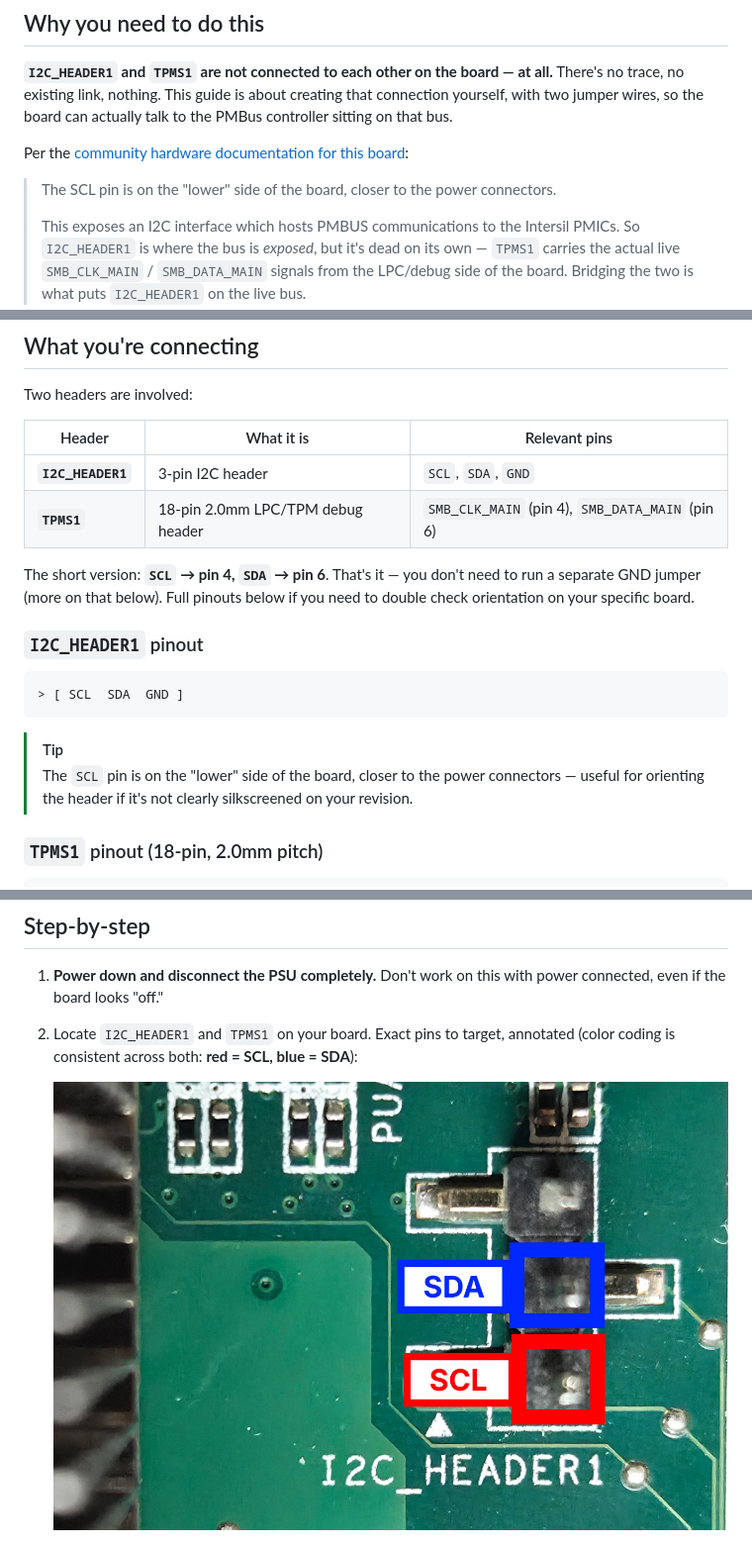
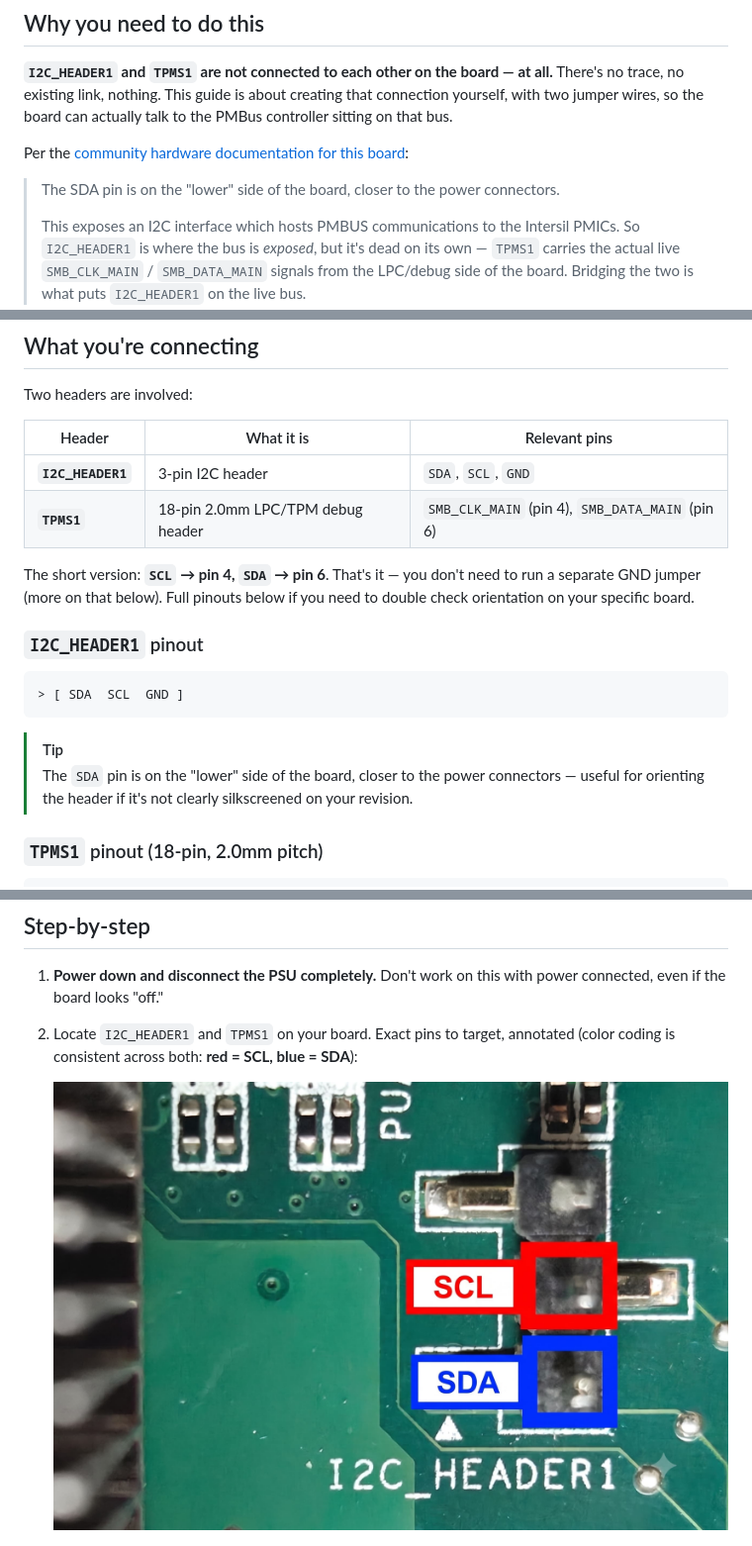
Before and after one commit to onlinermm/BC250-Telemetry, a Markdown page: hardware.md, 3 parts joined by grey strips. Shown: that part at 99% size. Drawn GitHub-style; pictures changed too: images/i2c-header1-pins-annotated.jpg.

Commit message:
fix: correct I2C_HEADER1 pinout — SDA and SCL were swapped (#3)
* fix: correct I2C_HEADER1 pinout — SDA and SCL were swapped

Physical pin order on I2C_HEADER1 is [ SDA  SCL  GND ],
not [ SCL  SDA  GND ] as previously documented.

* fix: update I2C_HEADER1 annotated photo with correct SDA/SCL pin positions

````diff
--- a/hardware.md
+++ b/hardware.md
@@ -13,7 +13,7 @@ This guide covers the physical mod required to get I2C/PMBus telemetry working o
 
 Per the [community hardware documentation for this board](https://elektricm.github.io/amd-bc250-docs/hardware/pinouts/):
 
-> The SCL pin is on the "lower" side of the board, closer to the power connectors.
+> The SDA pin is on the "lower" side of the board, closer to the power connectors.
 >
 > This exposes an I2C interface which hosts PMBUS communications to the Intersil PMICs.
 So `I2C_HEADER1` is where the bus is *exposed*, but it's dead on its own — `TPMS1` carries the actual live `SMB_CLK_MAIN` / `SMB_DATA_MAIN` signals from the LPC/debug side of the board. Bridging the two is what puts `I2C_HEADER1` on the live bus.
@@ -26,7 +26,7 @@ Two headers are involved:
 
 | Header | What it is | Relevant pins |
 |---|---|---|
-| **`I2C_HEADER1`** | 3-pin I2C header | `SCL`, `SDA`, `GND` |
+| **`I2C_HEADER1`** | 3-pin I2C header | `SDA`, `SCL`, `GND` |
 | **`TPMS1`** | 18-pin 2.0mm LPC/TPM debug header | `SMB_CLK_MAIN` (pin 4), `SMB_DATA_MAIN` (pin 6) |
 
 The short version: **`SCL` → pin 4, `SDA` → pin 6**. That's it — you don't need to run a separate GND jumper (more on that below). Full pinouts below if you need to double check orientation on your specific board.
@@ -34,11 +34,11 @@ The short version: **`SCL` → pin 4, `SDA` → pin 6**. That's it — you don't
 ### `I2C_HEADER1` pinout
 
 ```
-> [ SCL  SDA  GND ]
+> [ SDA  SCL  GND ]
 ```
 
 > [!TIP]
-> The `SCL` pin is on the "lower" side of the board, closer to the power connectors — useful for orienting the header if it's not clearly silkscreened on your revision.
+> The `SDA` pin is on the "lower" side of the board, closer to the power connectors — useful for orienting the header if it's not clearly silkscreened on your revision.
 
 ### `TPMS1` pinout (18-pin, 2.0mm pitch)
 
````
